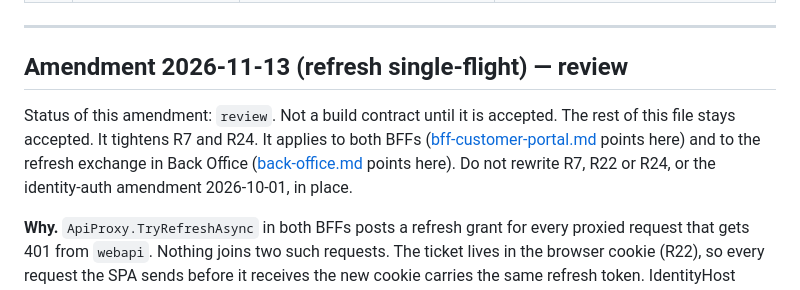
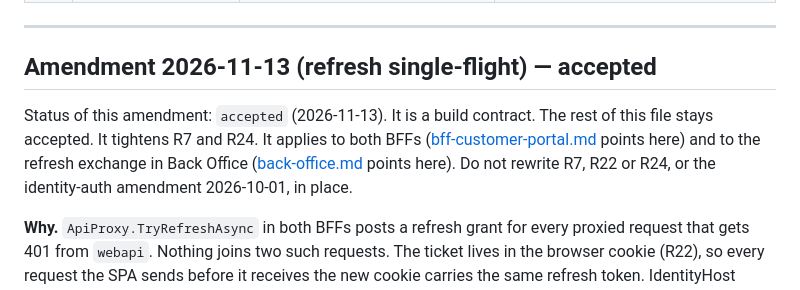
Before and after one commit to louis297/MyWealthV2, a Markdown page: docs/features/bff-adviser-portal.md, the part around the change. GitHub-like rendering.

```diff
--- a/docs/features/bff-adviser-portal.md
+++ b/docs/features/bff-adviser-portal.md
@@ -378,9 +378,9 @@ Status of this amendment: `accepted`. The rest of this file stays accepted. Item
 
 ---
 
-## Amendment 2026-11-13 (refresh single-flight) — review
+## Amendment 2026-11-13 (refresh single-flight) — accepted
 
-Status of this amendment: `review`. Not a build contract until it is accepted. The rest of this file stays accepted. It tightens R7 and R24. It applies to both BFFs ([bff-customer-portal.md](bff-customer-portal.md) points here) and to the refresh exchange in Back Office ([back-office.md](../backoffice/back-office.md) points here). Do not rewrite R7, R22 or R24, or the identity-auth amendment 2026-10-01, in place.
+Status of this amendment: `accepted` (2026-11-13). It is a build contract. The rest of this file stays accepted. It tightens R7 and R24. It applies to both BFFs ([bff-customer-portal.md](bff-customer-portal.md) points here) and to the refresh exchange in Back Office ([back-office.md](../backoffice/back-office.md) points here). Do not rewrite R7, R22 or R24, or the identity-auth amendment 2026-10-01, in place.
 
 **Why.** `ApiProxy.TryRefreshAsync` in both BFFs posts a refresh grant for every proxied request that gets 401 from `webapi`. Nothing joins two such requests. The ticket lives in the browser cookie (R22), so every request the SPA sends before it receives the new cookie carries the same refresh token. IdentityHost rotates refresh tokens and sets the reuse leeway to zero (identity-auth amendment 2026-10-01: issuing a new refresh revokes the one presented). The second grant for the same refresh token is therefore a replay. It fails with `invalid_grant`, and OpenIddict revokes the token chain of that authorization, including the refresh token the first grant has just issued.
 
```
Also changed, not shown: docs/backoffice/back-office.md (+2 -2 lines), docs/features/bff-customer-portal.md (+2 -2 lines).
